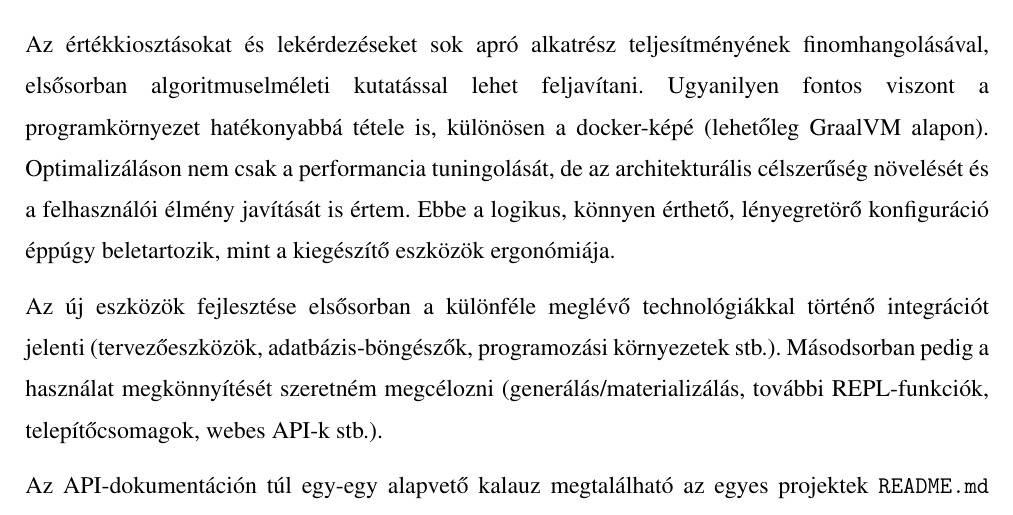
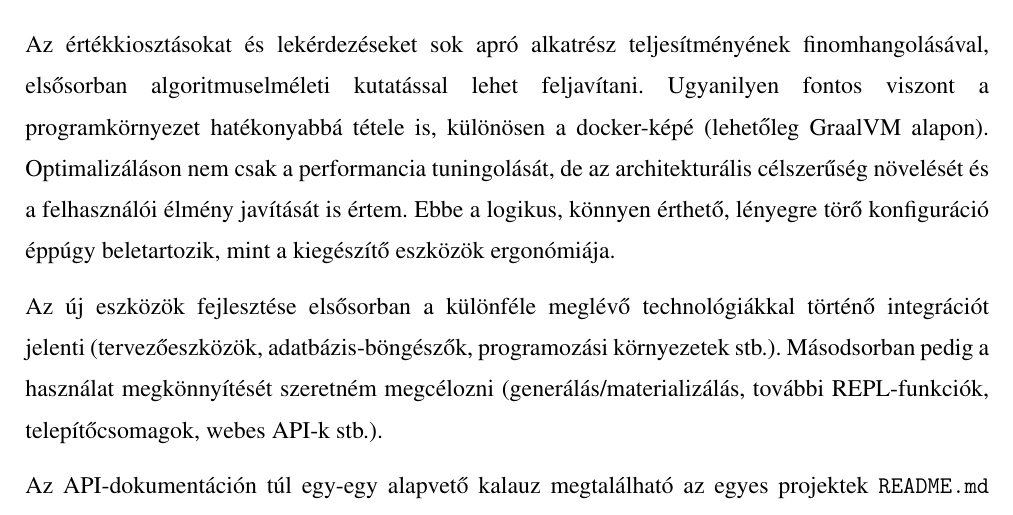
Before and after one commit to davidsusu/holodb-tdk, a LaTeX thesis (dolgozat/src/index.tex): part of page 46 of 50, cut so that both start at the same text. Compiled offline with pdfLaTeX.

Commit message:
Updated: 1 file changed, 1 insertion(+), 1 deletion(-)
M  dolgozat/src/index.tex

```diff
--- a/dolgozat/src/index.tex
+++ b/dolgozat/src/index.tex
@@ -1920,7 +1920,7 @@ Ugyanilyen fontos viszont a programkörnyezet hatékonyabbá tétele is,
 különösen a docker-képé (lehetőleg GraalVM alapon).
 Optimalizáláson nem csak a performancia tuningolását,
 de az architekturális célszerűség növelését és a felhasználói élmény javítását is értem.
-Ebbe a logikus, könnyen érthető, lényegretörő konfiguráció éppúgy beletartozik,
+Ebbe a logikus, könnyen érthető, lényegre törő konfiguráció éppúgy beletartozik,
 mint a kiegészítő eszközök ergonómiája.
 
 Az új eszközök fejlesztése elsősorban a különféle meglévő technológiákkal történő integrációt jelenti
```
